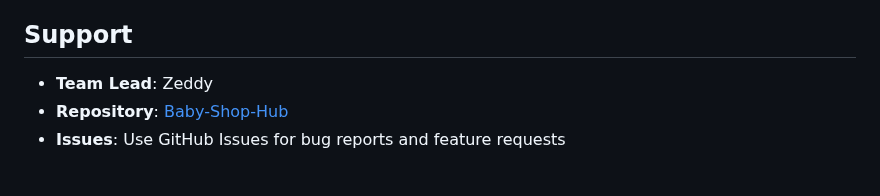
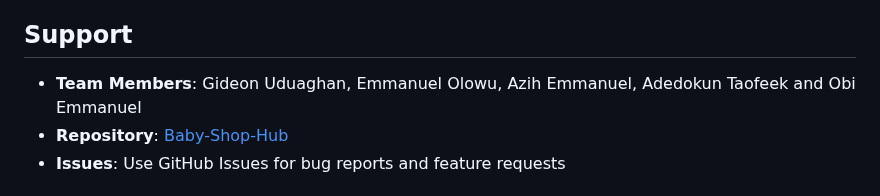
Before and after one commit to zeddyemy/Baby-Shop-Hub, a Markdown page: README.md, the part around the change. GitHub-like rendering.

```diff
--- a/README.md
+++ b/README.md
@@ -261,7 +261,7 @@ flutter clean
 
 ## Support
 
-- **Team Lead**: Zeddy
+- **Team Members**: Gideon Uduaghan, Emmanuel Olowu, Azih Emmanuel, Adedokun Taofeek and Obi Emmanuel
 - **Repository**: [Baby-Shop-Hub](https://github.com/zeddyemy/Baby-Shop-Hub)
 - **Issues**: Use GitHub Issues for bug reports and feature requests
 
```
